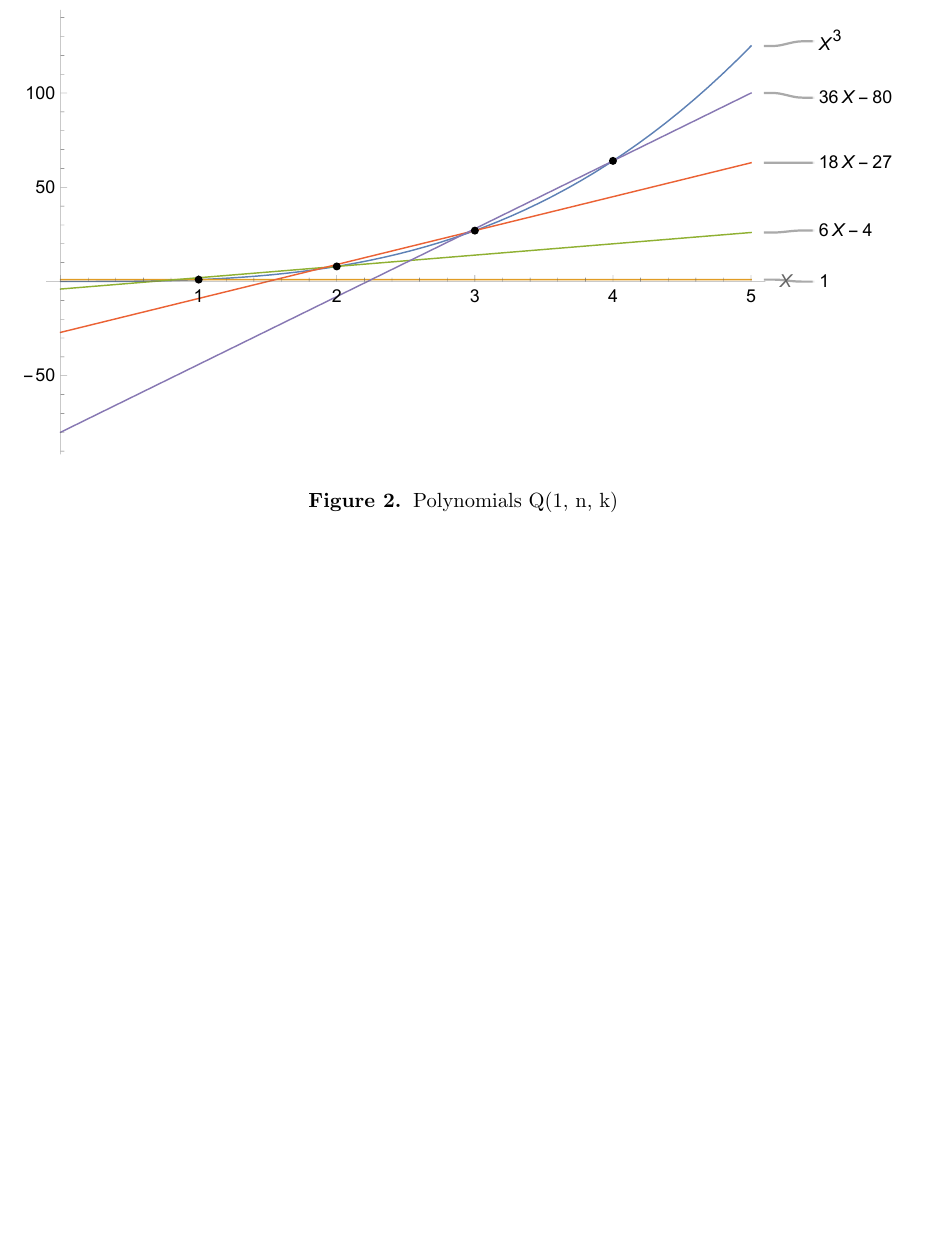
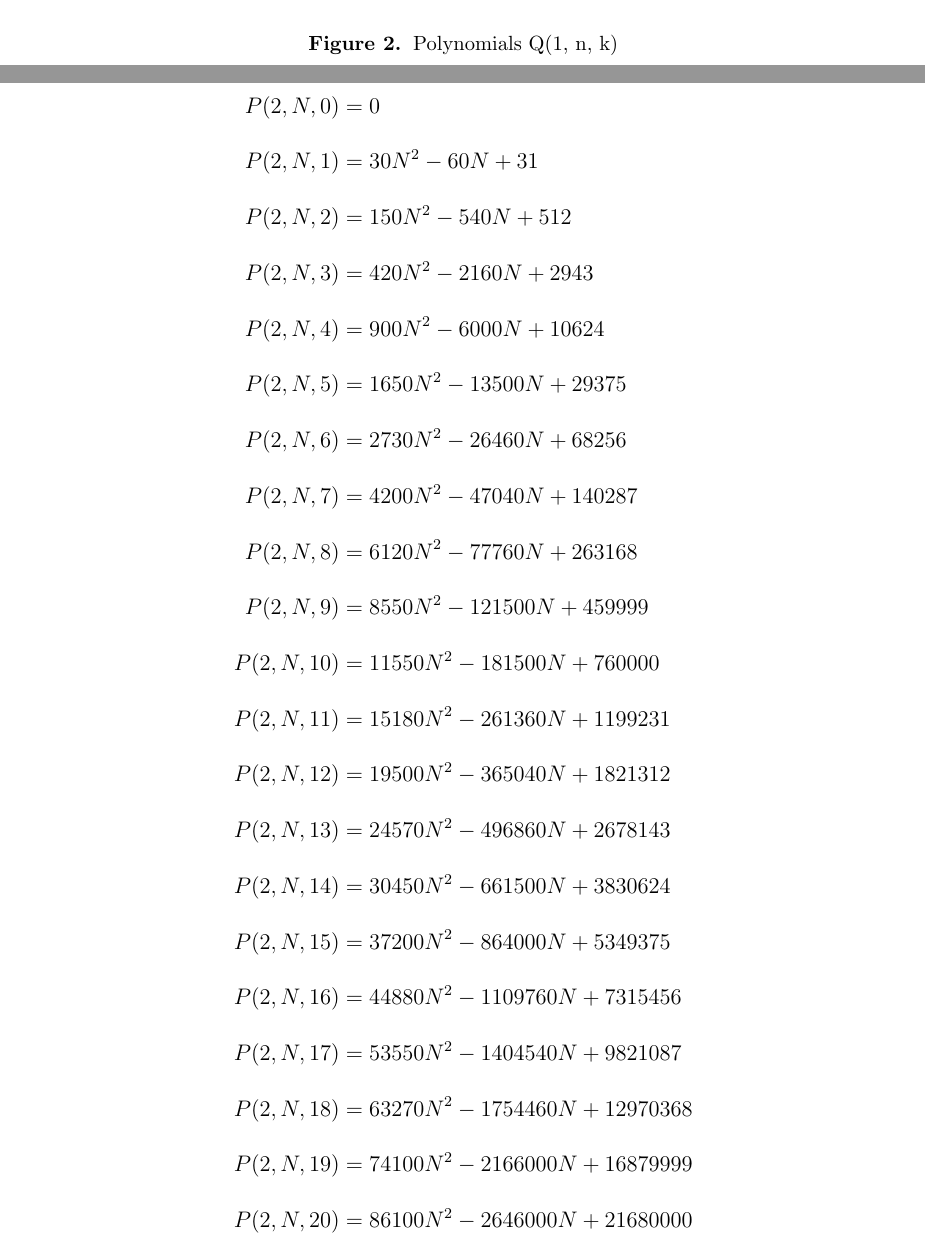
Before and after one commit to kolosovpetro/PlotsOfClosedForms, a LaTeX paper (src/PlotsOfClosedForms.tex, which reads src/sections/03_polynomials_p_2_n_k.tex, src/sections/04_polynomials_q_2_n_k.tex): part of page 5 of 5 before the commit and two parts of pages 5 and 6 of 9 after it, the two joined at a grey line, cut at the place of the change, the shorter picture padded with empty space. Compiled offline with pdfLaTeX.

```diff
--- /dev/null
+++ b/src/sections/03_polynomials_p_2_n_k.tex
@@ -0,0 +1,23 @@
+\begin{align*}
+    \polynomialP{2}{N}{0} &= 0 \\
+    \polynomialP{2}{N}{1} &= 30N^2 - 60N + 31 \\
+    \polynomialP{2}{N}{2} &= 150N^2 - 540N + 512 \\
+    \polynomialP{2}{N}{3} &= 420N^2 - 2160N + 2943 \\
+    \polynomialP{2}{N}{4} &= 900N^2 - 6000N + 10624 \\
+    \polynomialP{2}{N}{5} &= 1650N^2 - 13500N + 29375 \\
+    \polynomialP{2}{N}{6} &= 2730N^2 - 26460N + 68256 \\
+    \polynomialP{2}{N}{7} &= 4200N^2 - 47040N + 140287 \\
+    \polynomialP{2}{N}{8} &= 6120N^2 - 77760N + 263168 \\
+    \polynomialP{2}{N}{9} &= 8550N^2 - 121500N + 459999 \\
+    \polynomialP{2}{N}{10} &= 11550N^2 - 181500N + 760000 \\
+    \polynomialP{2}{N}{11} &= 15180N^2 - 261360N + 1199231 \\
+    \polynomialP{2}{N}{12} &= 19500N^2 - 365040N + 1821312 \\
+    \polynomialP{2}{N}{13} &= 24570N^2 - 496860N + 2678143 \\
+    \polynomialP{2}{N}{14} &= 30450N^2 - 661500N + 3830624 \\
+    \polynomialP{2}{N}{15} &= 37200N^2 - 864000N + 5349375 \\
+    \polynomialP{2}{N}{16} &= 44880N^2 - 1109760N + 7315456 \\
+    \polynomialP{2}{N}{17} &= 53550N^2 - 1404540N + 9821087 \\
+    \polynomialP{2}{N}{18} &= 63270N^2 - 1754460N + 12970368 \\
+    \polynomialP{2}{N}{19} &= 74100N^2 - 2166000N + 16879999 \\
+    \polynomialP{2}{N}{20} &= 86100N^2 - 2646000N + 21680000
+\end{align*}
--- /dev/null
+++ b/src/sections/04_polynomials_q_2_n_k.tex
@@ -0,0 +4,19 @@
+    \polynomialQ{2}{N}{2} &= 30N^2 - 60N + 32 \\
+    \polynomialQ{2}{N}{3} &= 150N^2 - 540N + 513 \\
+    \polynomialQ{2}{N}{4} &= 420N^2 - 2160N + 2944 \\
+    \polynomialQ{2}{N}{5} &= 900N^2 - 6000N + 10625 \\
+    \polynomialQ{2}{N}{6} &= 1650N^2 - 13500N + 29376 \\
+    \polynomialQ{2}{N}{7} &= 2730N^2 - 26460N + 68257 \\
+    \polynomialQ{2}{N}{8} &= 4200N^2 - 47040N + 140288 \\
+    \polynomialQ{2}{N}{9} &= 6120N^2 - 77760N + 263169 \\
+    \polynomialQ{2}{N}{10} &= 8550N^2 - 121500N + 460000 \\
+    \polynomialQ{2}{N}{11} &= 11550N^2 - 181500N + 760001 \\
+    \polynomialQ{2}{N}{12} &= 15180N^2 - 261360N + 1199232 \\
+    \polynomialQ{2}{N}{13} &= 19500N^2 - 365040N + 1821313 \\
+    \polynomialQ{2}{N}{14} &= 24570N^2 - 496860N + 2678144 \\
+    \polynomialQ{2}{N}{15} &= 30450N^2 - 661500N + 3830625 \\
+    \polynomialQ{2}{N}{16} &= 37200N^2 - 864000N + 5349376 \\
+    \polynomialQ{2}{N}{17} &= 44880N^2 - 1109760N + 7315457 \\
+    \polynomialQ{2}{N}{18} &= 53550N^2 - 1404540N + 9821088 \\
+    \polynomialQ{2}{N}{19} &= 63270N^2 - 1754460N + 12970369 \\
+    \polynomialQ{2}{N}{20} &= 74100N^2 - 2166000N + 16880000
```
Also changed, not shown: src/PlotsOfClosedForms.tex (+9 -2 lines), out/PlotsOfClosedForms.pdf, src/sections/images/03_fifth_power_with_p_1_n_k.pdf (added), src/sections/images/04_fifth_power_with_q_1_n_k.pdf (added), src/sections/03_polynomials_p_2_n_k.tex (5 more changed lines), src/sections/04_polynomials_q_2_n_k.tex (9 more changed lines), 5 other files.
